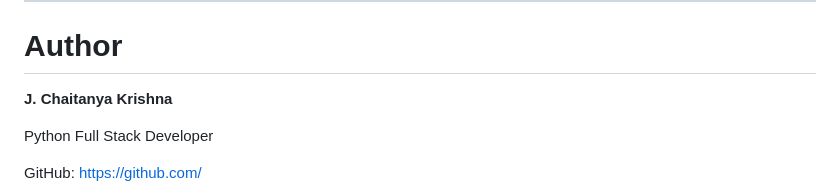
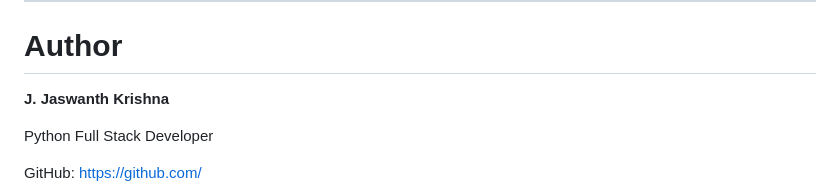
Before and after one commit to jaswanth4387/Shopsphere_ecommerece_website, a Markdown page: README.md, the part around the change. Rendered like a GitHub page.

```diff
--- a/README.md
+++ b/README.md
@@ -282,7 +282,7 @@ The project supports two types of users.
 
 # Author
 
-**J. Chaitanya Krishna**
+**J. Jaswanth Krishna**
 
 Python Full Stack Developer
 
```
